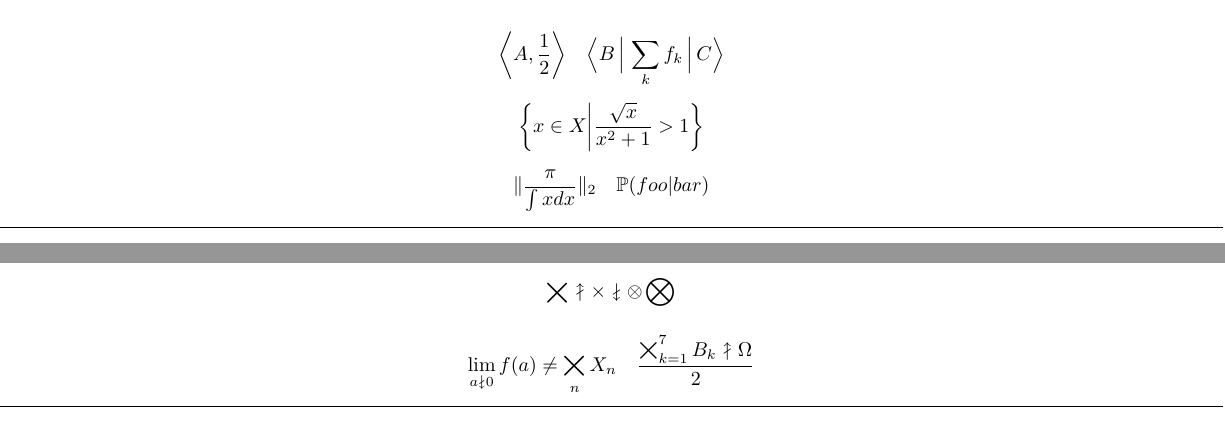
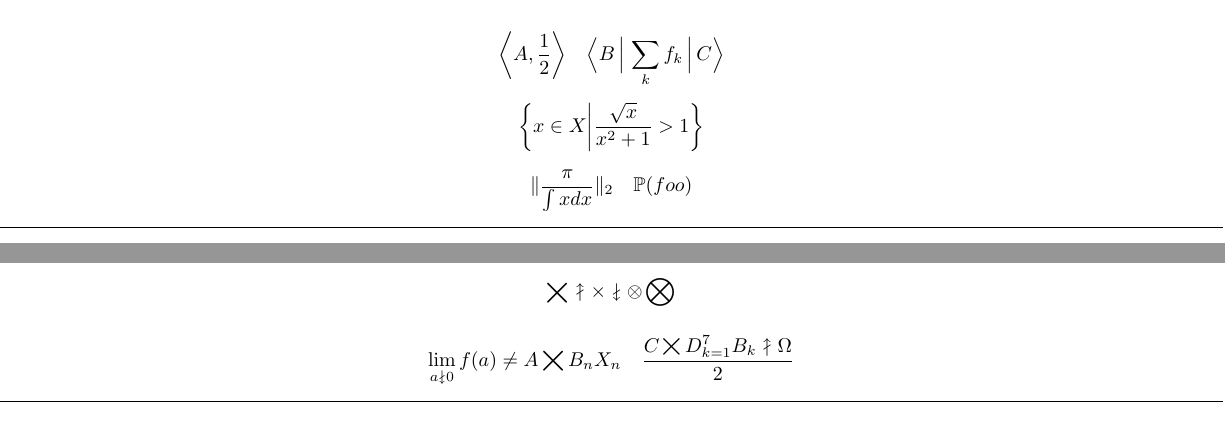
Before and after one commit to kpj/LaTeXML_Bindings_WIP, a LaTeX document (test_documents/mathtools/main.tex): two parts of pages 3 and 4 of 4, joined at a grey line, cut so that both start at the same text. Compiled offline with pdfLaTeX.

Commit message:
Fixed all warnings

```diff
--- a/test_documents/mathtools/main.tex
+++ b/test_documents/mathtools/main.tex
@@ -274,7 +274,7 @@ x^2 & for $\int x\,dx>0$\\
 \DeclarePairedDelimiterXPP\lnorm[1]{}\lVert\rVert{_2}{#1}
 \DeclarePairedDelimiterXPP\Prop[1]{\mathbb{P}}(){}{\renewcommand\given{\delimsize\vert}#1}
 \[
-\lnorm{\frac{\pi}{\int x dx}} \quad \Prop{foo \given bar}
+\lnorm{\frac{\pi}{\int x dx}} \quad \Prop{foo}
 \]
 
 \horz
@@ -300,8 +300,8 @@ a \coloneqq b \quad c \Colonapprox d \quad e \dblcolon f
 \]
 
 \[
-\lim_{a\ndownarrow 0} f(a) \neq \bigtimes_n X_n \quad
-\frac{ \bigtimes_{k=1}^7 B_k \nuparrow \Omega }{2}
+\lim_{a\ndownarrow 0} f(a) \neq A \bigtimes B_n X_n \quad
+\frac{ C \bigtimes D_{k=1}^7 B_k \nuparrow \Omega }{2}
 \]
 
 \horz
```
Also changed, not shown: test_documents/mathtools/main.tex (8 more changed lines), 1 other file.
